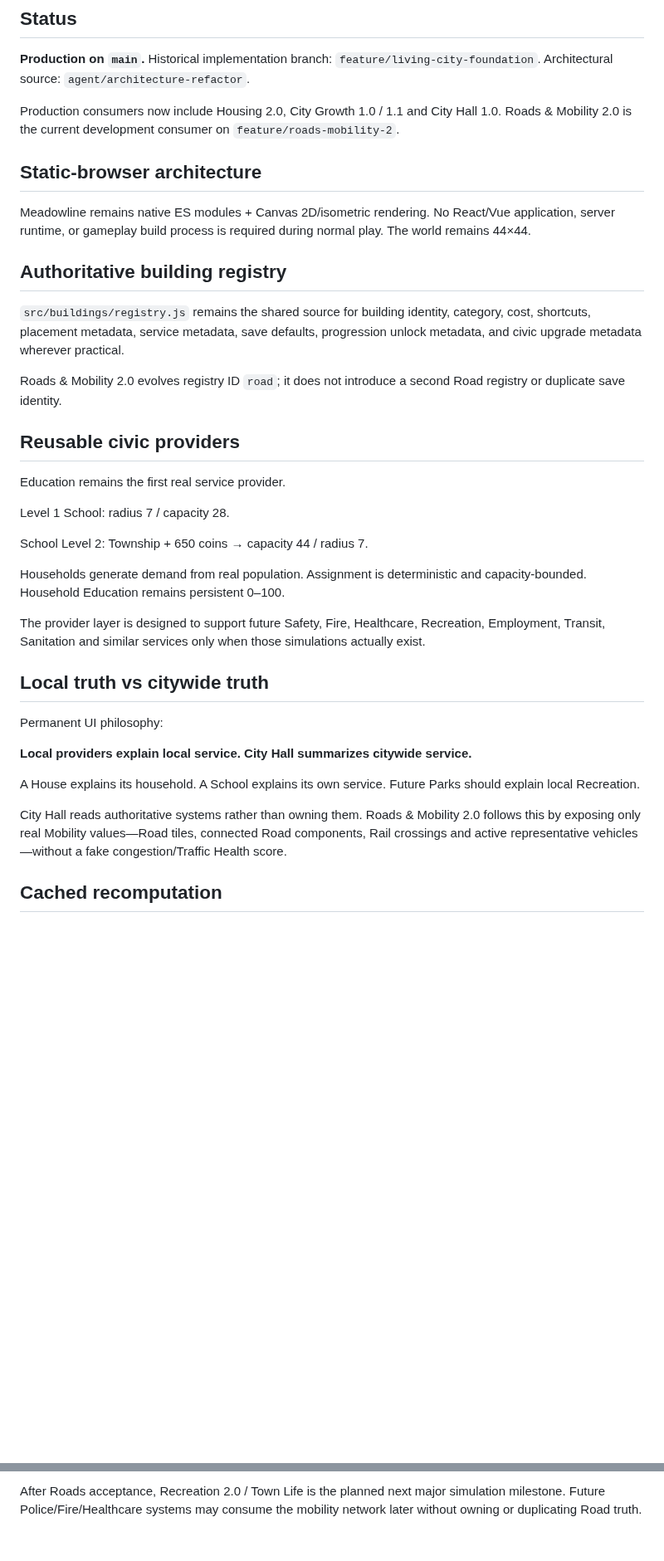
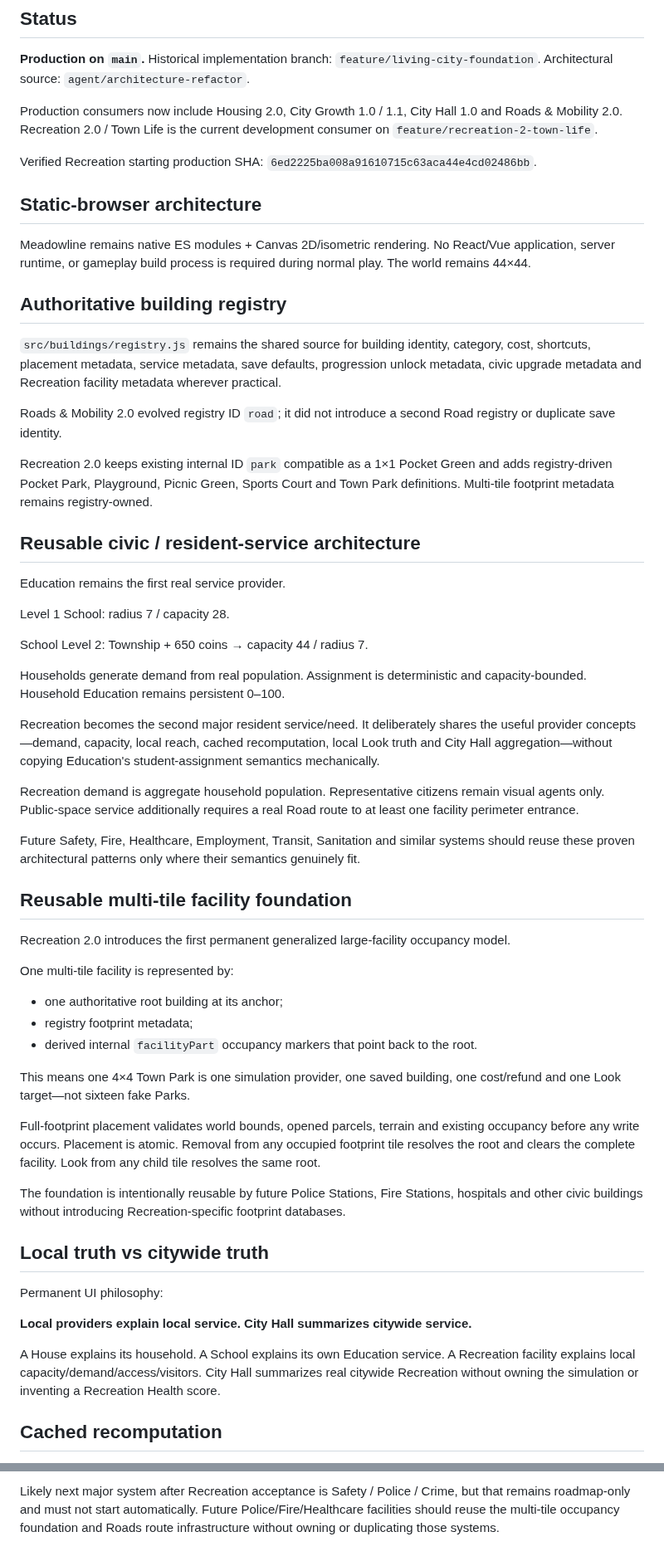
Before and after one commit to OuterHeavenX/Meadowline, a Markdown page: docs/LIVING_CITY_FOUNDATION.md, 2 parts joined by grey strips. Shown at 83% size. Rendered like a GitHub page; blank space fills up the shorter version.

```diff
--- a/docs/LIVING_CITY_FOUNDATION.md
+++ b/docs/LIVING_CITY_FOUNDATION.md
@@ -4,7 +4,9 @@
 
 **Production on `main`.** Historical implementation branch: `feature/living-city-foundation`. Architectural source: `agent/architecture-refactor`.
 
-Production consumers now include Housing 2.0, City Growth 1.0 / 1.1 and City Hall 1.0. Roads & Mobility 2.0 is the current development consumer on `feature/roads-mobility-2`.
+Production consumers now include Housing 2.0, City Growth 1.0 / 1.1, City Hall 1.0 and Roads & Mobility 2.0. Recreation 2.0 / Town Life is the current development consumer on `feature/recreation-2-town-life`.
+
+Verified Recreation starting production SHA: `6ed2225ba008a91610715c63aca44e4cd02486bb`.
 
 ## Static-browser architecture
 
@@ -12,11 +14,13 @@ Meadowline remains native ES modules + Canvas 2D/isometric rendering. No React/V
 
 ## Authoritative building registry
 
-`src/buildings/registry.js` remains the shared source for building identity, category, cost, shortcuts, placement metadata, service metadata, save defaults, progression unlock metadata, and civic upgrade metadata wherever practical.
+`src/buildings/registry.js` remains the shared source for building identity, category, cost, shortcuts, placement metadata, service metadata, save defaults, progression unlock metadata, civic upgrade metadata and Recreation facility metadata wherever practical.
 
-Roads & Mobility 2.0 evolves registry ID `road`; it does not introduce a second Road registry or duplicate save identity.
+Roads & Mobility 2.0 evolved registry ID `road`; it did not introduce a second Road registry or duplicate save identity.
 
-## Reusable civic providers
+Recreation 2.0 keeps existing internal ID `park` compatible as a 1×1 Pocket Green and adds registry-driven Pocket Park, Playground, Picnic Green, Sports Court and Town Park definitions. Multi-tile footprint metadata remains registry-owned.
+
+## Reusable civic / resident-service architecture
 
 Education remains the first real service provider.
 
@@ -26,7 +30,27 @@ School Level 2: Township + 650 coins → capacity 44 / radius 7.
 
 Households generate demand from real population. Assignment is deterministic and capacity-bounded. Household Education remains persistent 0–100.
 
-The provider layer is designed to support future Safety, Fire, Healthcare, Recreation, Employment, Transit, Sanitation and similar services only when those simulations actually exist.
+Recreation becomes the second major resident service/need. It deliberately shares the useful provider concepts—demand, capacity, local reach, cached recomputation, local Look truth and City Hall aggregation—without copying Education's student-assignment semantics mechanically.
+
+Recreation demand is aggregate household population. Representative citizens remain visual agents only. Public-space service additionally requires a real Road route to at least one facility perimeter entrance.
+
+Future Safety, Fire, Healthcare, Employment, Transit, Sanitation and similar systems should reuse these proven architectural patterns only where their semantics genuinely fit.
+
+## Reusable multi-tile facility foundation
+
+Recreation 2.0 introduces the first permanent generalized large-facility occupancy model.
+
+One multi-tile facility is represented by:
+
+- one authoritative root building at its anchor;
+- registry footprint metadata;
+- derived internal `facilityPart` occupancy markers that point back to the root.
+
+This means one 4×4 Town Park is one simulation provider, one saved building, one cost/refund and one Look target—not sixteen fake Parks.
+
+Full-footprint placement validates world bounds, opened parcels, terrain and existing occupancy before any write occurs. Placement is atomic. Removal from any occupied footprint tile resolves the root and clears the complete facility. Look from any child tile resolves the same root.
+
+The foundation is intentionally reusable by future Police Stations, Fire Stations, hospitals and other civic buildings without introducing Recreation-specific footprint databases.
 
 ## Local truth vs citywide truth
 
@@ -34,9 +58,7 @@ Permanent UI philosophy:
 
 **Local providers explain local service. City Hall summarizes citywide service.**
 
-A House explains its household. A School explains its own service. Future Parks should explain local Recreation.
-
-City Hall reads authoritative systems rather than owning them. Roads & Mobility 2.0 follows this by exposing only real Mobility values—Road tiles, connected Road components, Rail crossings and active representative vehicles—without a fake congestion/Traffic Health score.
+A House explains its household. A School explains its own Education service. A Recreation facility explains local capacity/demand/access/visitors. City Hall summarizes real citywide Recreation without owning the simulation or inventing a Recreation Health score.
 
 ## Cached recomputation
 
@@ -102,2 +134,2 @@ Current development consumer: `feature/roads-mobility-2`.
 
-After Roads acceptance, Recreation 2.0 / Town Life is the planned next major simulation milestone. Future Police/Fire/Healthcare systems may consume the mobility network later without owning or duplicating Road truth.
+Likely next major system after Recreation acceptance is Safety / Police / Crime, but that remains roadmap-only and must not start automatically. Future Police/Fire/Healthcare facilities should reuse the multi-tile occupancy foundation and Roads route infrastructure without owning or duplicating those systems.
```
Also changed, not shown: other parts of docs/LIVING_CITY_FOUNDATION.md (+24 -14 lines).
